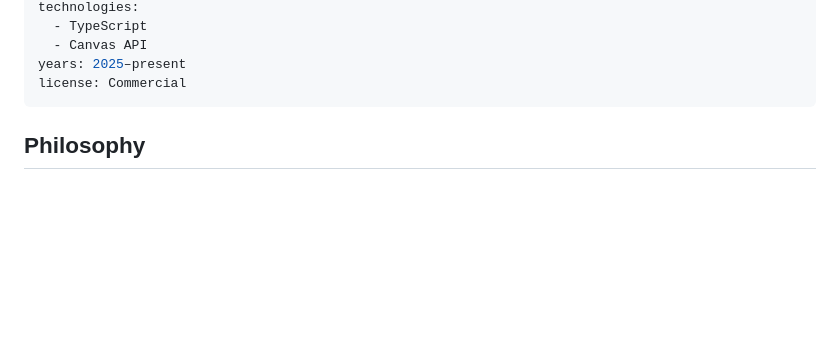
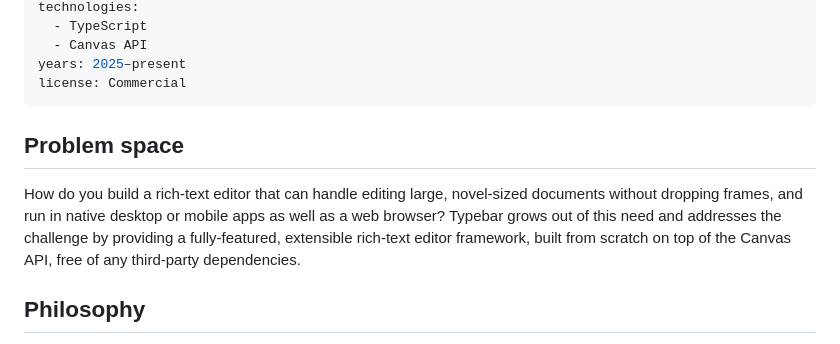
Before and after one commit to jvelo/jvelo.at, a Markdown page: content/pages/typebar.md, the part around the change. GitHub-like rendering; blank space fills up the shorter version.

Commit message:
Continue

```diff
--- a/content/pages/typebar.md
+++ b/content/pages/typebar.md
@@ -11,6 +11,14 @@ technologies:
 years: 2025–present
 license: Commercial
 ---
+
+## Problem space
+
+How do you build a rich-text editor that can handle editing large, novel-sized documents
+without dropping frames, and run in native desktop or mobile apps as well as a web browser?
+Typebar grows out of this need and addresses the challenge by providing a fully-featured,
+extensible rich-text editor framework, built from scratch on top of the Canvas API, free of any
+third-party dependencies.
 
 ## Philosophy
 
```
